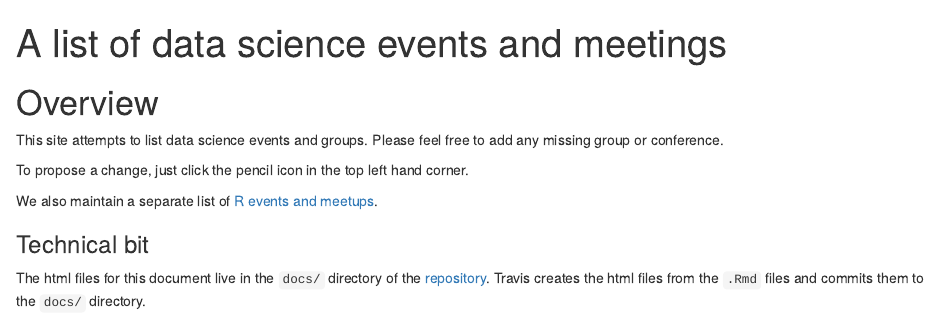
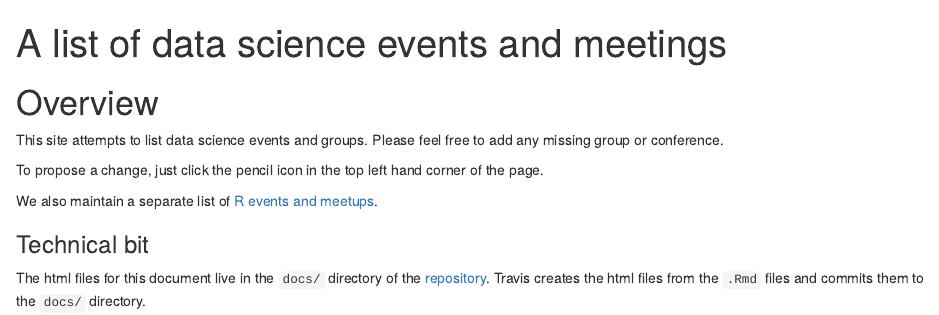
Before and after one commit to jumpingrivers/meetingsDS, an R Markdown document (index.Rmd): the page in a window 1100 px wide, from its top. Rendered offline with R 4.5, knitr and Pandoc, with nearby package versions; drawn as R Markdown's standard HTML page in place of the format the file asks for.

Commit message:
Minor change

```diff
--- a/index.Rmd
+++ b/index.Rmd
@@ -15,7 +15,7 @@ url: 'https\://jumpingrivers.github.io/meetingsDS/'
 This site attempts to list data science events and groups. Please
 feel free to add any missing group or conference.
 
-To propose a change, just click the pencil icon in the top left hand corner.
+To propose a change, just click the pencil icon in the top left hand corner of the page.
 
 We also maintain a separate list of [R events and meetups](https://jumpingrivers.github.io/meetingsR/).
 
```
Also changed, not shown: 1 other file.
